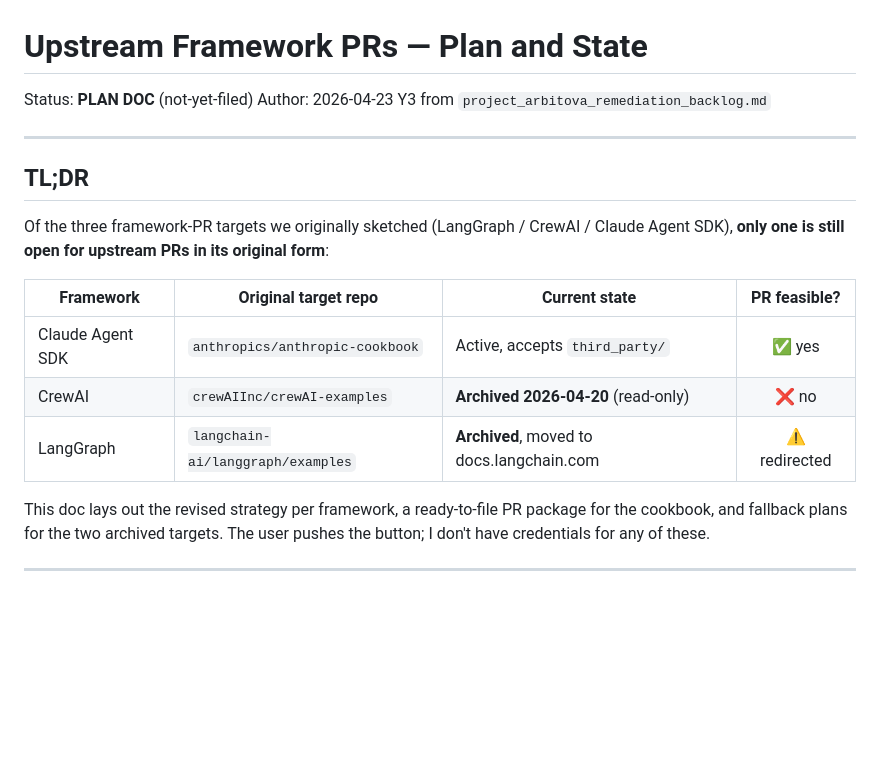
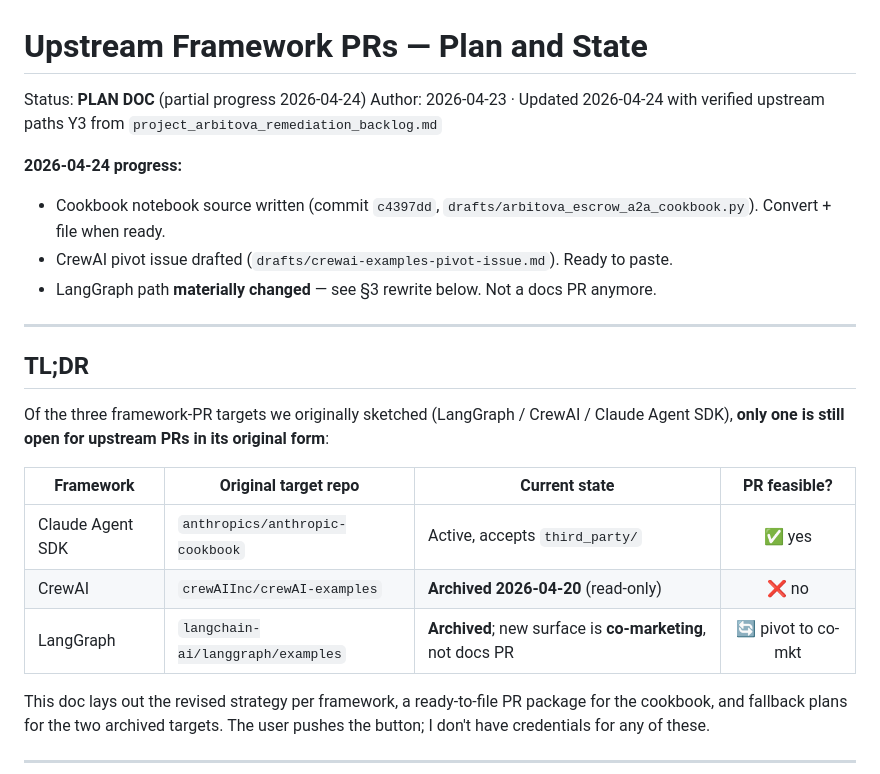
Before and after one commit to jiayuanliang0716-max/Arbitova, a Markdown page: docs/upstream-prs-plan.md, the part around one of its changes. Rendered like a GitHub page; blank space fills up the shorter version.

```diff
--- a/docs/upstream-prs-plan.md
+++ b/docs/upstream-prs-plan.md
@@ -1,8 +1,13 @@
 # Upstream Framework PRs — Plan and State
 
-Status: **PLAN DOC** (not-yet-filed)
-Author: 2026-04-23
+Status: **PLAN DOC** (partial progress 2026-04-24)
+Author: 2026-04-23 · Updated 2026-04-24 with verified upstream paths
 Y3 from `project_arbitova_remediation_backlog.md`
+
+**2026-04-24 progress:**
+- Cookbook notebook source written (commit `c4397dd`, `drafts/arbitova_escrow_a2a_cookbook.py`). Convert + file when ready.
+- CrewAI pivot issue drafted (`drafts/crewai-examples-pivot-issue.md`). Ready to paste.
+- LangGraph path **materially changed** — see §3 rewrite below. Not a docs PR anymore.
 
 ---
 
@@ -16,7 +21,7 @@ for upstream PRs in its original form**:
 |---------------------|-----------------------------|-------------------------------|:------------:|
 | Claude Agent SDK    | `anthropics/anthropic-cookbook` | Active, accepts `third_party/` | ✅ yes      |
 | CrewAI              | `crewAIInc/crewAI-examples` | **Archived 2026-04-20** (read-only) | ❌ no |
-| LangGraph           | `langchain-ai/langgraph/examples` | **Archived**, moved to docs.langchain.com | ⚠️ redirected |
+| LangGraph           | `langchain-ai/langgraph/examples` | **Archived**; new surface is **co-marketing**, not docs PR | 🔄 pivot to co-mkt |
 
 This doc lays out the revised strategy per framework, a ready-to-file
 PR package for the cookbook, and fallback plans for the two archived
```
Also changed, not shown: other parts of docs/upstream-prs-plan.md (+63 -34 lines), drafts/crewai-examples-pivot-issue.md (added, +36 -0 lines), drafts/langgraph-comarketing-pitch.md (added, +63 -0 lines).
